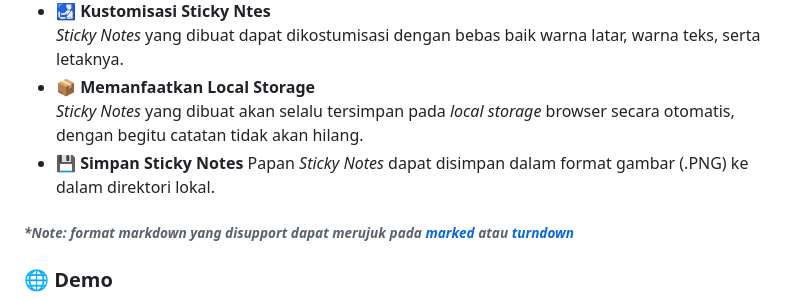
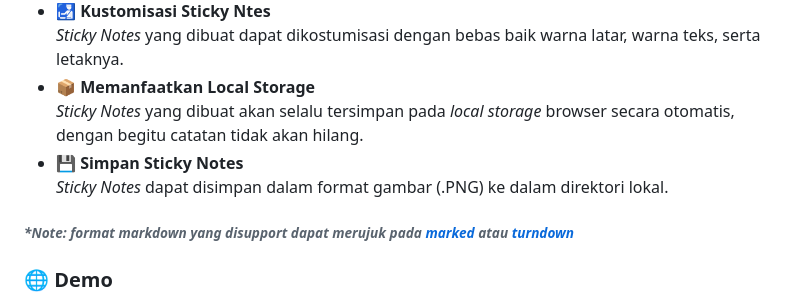
Before and after one commit to SoLiDinity/scribenote-2.0, a Markdown page: README.md, the part around the change printed below. Rendered like a GitHub page.

```diff
--- a/README.md
+++ b/README.md
@@ -30,7 +30,7 @@ Buat dan simpan catatan penting dengan bentuk <i>Sticky Notes</i>. Tulis catatan
 - <strong>📦 Memanfaatkan Local Storage</strong>
 <i>Sticky Notes</i> yang dibuat akan selalu tersimpan pada <i>local storage</i> browser secara otomatis, dengan begitu catatan tidak akan hilang.
 - <strong>💾 Simpan Sticky Notes</strong>
-Papan <i>Sticky Notes</i> dapat disimpan dalam format gambar (.PNG) ke dalam direktori lokal.
+<i>Sticky Notes</i> dapat disimpan dalam format gambar (.PNG) ke dalam direktori lokal.
 
 ###### <i>*Note: format markdown yang disupport dapat merujuk pada [marked](https://github.com/markedjs/marked) atau [turndown](https://github.com/mixmark-io/turndown)</i>
 
```
Also changed, not shown: other parts of README.md (+1 -1 lines).
